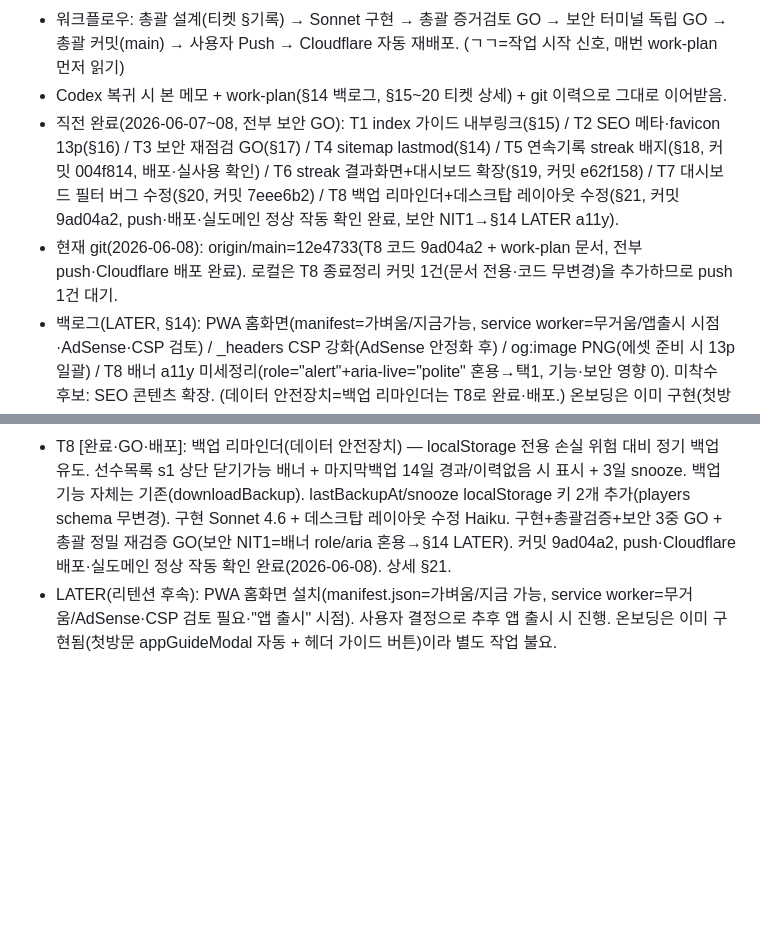
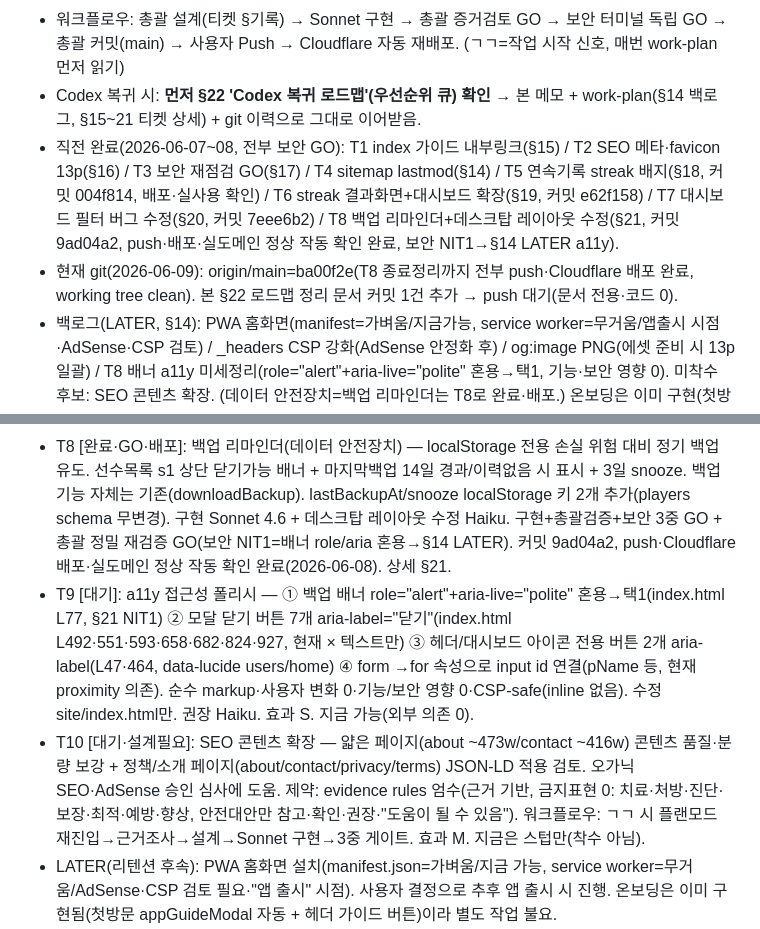
Before and after one commit to jinyoon33-png/baseball-lab-snc, a Markdown page: docs/workflow/work-plan.md, 2 parts joined by grey strips. Drawn GitHub-style; blank space fills up the shorter version.

```diff
--- a/docs/workflow/work-plan.md
+++ b/docs/workflow/work-plan.md
@@ -63,9 +63,9 @@
   - 보안/QA: 사용자가 운용하는 **별도 Claude 터미널**(독립 read-only 검수, memory security-qa-role 형식). 총괄이 §티켓에 점검 항목을 남기면 거기서 독립 점검 → GO/STOP 보고를 work-plan 해당 §에 기입.
   - 사용자: GitHub Desktop Push origin, AdSense 콘솔, 보안 터미널 운용.
 - 워크플로우: 총괄 설계(티켓 §기록) → Sonnet 구현 → 총괄 증거검토 GO → 보안 터미널 독립 GO → 총괄 커밋(main) → 사용자 Push → Cloudflare 자동 재배포. (ㄱㄱ=작업 시작 신호, 매번 work-plan 먼저 읽기)
-- Codex 복귀 시 본 메모 + work-plan(§14 백로그, §15~20 티켓 상세) + git 이력으로 그대로 이어받음.
+- Codex 복귀 시: **먼저 §22 'Codex 복귀 로드맵'(우선순위 큐) 확인** → 본 메모 + work-plan(§14 백로그, §15~21 티켓 상세) + git 이력으로 그대로 이어받음.
 - 직전 완료(2026-06-07~08, 전부 보안 GO): T1 index 가이드 내부링크(§15) / T2 SEO 메타·favicon 13p(§16) / T3 보안 재점검 GO(§17) / T4 sitemap lastmod(§14) / T5 연속기록 streak 배지(§18, 커밋 004f814, 배포·실사용 확인) / T6 streak 결과화면+대시보드 확장(§19, 커밋 e62f158) / T7 대시보드 필터 버그 수정(§20, 커밋 7eee6b2) / T8 백업 리마인더+데스크탑 레이아웃 수정(§21, 커밋 9ad04a2, push·배포·실도메인 정상 작동 확인 완료, 보안 NIT1→§14 LATER a11y).
-- 현재 git(2026-06-08): origin/main=12e4733(T8 코드 9ad04a2 + work-plan 문서, 전부 push·Cloudflare 배포 완료). 로컬은 T8 종료정리 커밋 1건(문서 전용·코드 무변경)을 추가하므로 push 1건 대기.
+- 현재 git(2026-06-09): origin/main=ba00f2e(T8 종료정리까지 전부 push·Cloudflare 배포 완료, working tree clean). 본 §22 로드맵 정리 문서 커밋 1건 추가 → push 대기(문서 전용·코드 0).
 - 백로그(LATER, §14): PWA 홈화면(manifest=가벼움/지금가능, service worker=무거움/앱출시 시점·AdSense·CSP 검토) / _headers CSP 강화(AdSense 안정화 후) / og:image PNG(에셋 준비 시 13p 일괄) / T8 배너 a11y 미세정리(role="alert"+aria-live="polite" 혼용→택1, 기능·보안 영향 0). 미착수 후보: SEO 콘텐츠 확장. (데이터 안전장치=백업 리마인더는 T8로 완료·배포.) 온보딩은 이미 구현(첫방문 appGuideModal + 헤더 가이드 버튼).
 - 외부 대기: AdSense 승인(§9~13). 승인 후 §13 게재 확인.
 - 인프라 스냅샷: CSP 정적 fallback(`script-src 'self' 'unsafe-inline' 'unsafe-eval' https:`), nonce 미들웨어 폐기(`4218f3e`). 광고 연결 스크립트 13개 HTML head 삽입 완료, 광고 단위(`ins.adsbygoogle`) 미게재(자동광고/승인 후 단계), ads.txt 게시 완료. 데이터=localStorage 전용(백엔드 없음, 기기/캐시 삭제 시 손실 위험 → 데이터 안전장치 후보 근거). streak는 순수 read-only 계산(getRecordStreak app.js, completionHistory∪workloadHistory 기준).
@@ -137,6 +137,8 @@
 - T6 [완료·GO]: 연속기록(streak) 확장 — 결과화면(s3)+팀 대시보드(s4). resName에 streak 배지 노출 + 대시보드 "오늘 기록 N명" stat-card. read-only. 구현+총괄검증+보안 3중 GO. 배포 커밋(main, Push 대기). 상세 §19.
 - T7 [완료·GO]: 팀 대시보드 필터 버그 수정 — 전체/투수/타자/시즌중/비시즌 필터에서도 액션 큐가 조치필요 선수만 표시되던 버그(무조건 needsAction 필터). 필터별 전체 선수 표시 + 동적 제목 + 빈상태 문구 필터인지 + 정상 범위 태그. read-only. 구현+총괄검증+보안 3중 GO. 배포 커밋(main, Push 대기). 상세 §20.
 - T8 [완료·GO·배포]: 백업 리마인더(데이터 안전장치) — localStorage 전용 손실 위험 대비 정기 백업 유도. 선수목록 s1 상단 닫기가능 배너 + 마지막백업 14일 경과/이력없음 시 표시 + 3일 snooze. 백업 기능 자체는 기존(downloadBackup). lastBackupAt/snooze localStorage 키 2개 추가(players schema 무변경). 구현 Sonnet 4.6 + 데스크탑 레이아웃 수정 Haiku. 구현+총괄검증+보안 3중 GO + 총괄 정밀 재검증 GO(보안 NIT1=배너 role/aria 혼용→§14 LATER). 커밋 9ad04a2, push·Cloudflare 배포·실도메인 정상 작동 확인 완료(2026-06-08). 상세 §21.
+- T9 [대기]: a11y 접근성 폴리시 — ① 백업 배너 role="alert"+aria-live="polite" 혼용→택1(index.html L77, §21 NIT1) ② 모달 닫기 버튼 7개 aria-label="닫기"(index.html L492·551·593·658·682·824·927, 현재 &times; 텍스트만) ③ 헤더/대시보드 아이콘 전용 버튼 2개 aria-label(L47·464, data-lucide users/home) ④ form <label>→for 속성으로 input id 연결(pName 등, 현재 proximity 의존). 순수 markup·사용자 변화 0·기능/보안 영향 0·CSP-safe(inline 없음). 수정 site/index.html만. 권장 Haiku. 효과 S. 지금 가능(외부 의존 0).
+- T10 [대기·설계필요]: SEO 콘텐츠 확장 — 얇은 페이지(about ~473w/contact ~416w) 콘텐츠 품질·분량 보강 + 정책/소개 페이지(about/contact/privacy/terms) JSON-LD 적용 검토. 오가닉 SEO·AdSense 승인 심사에 도움. 제약: evidence rules 엄수(근거 기반, 금지표현 0: 치료·처방·진단·보장·최적·예방·향상, 안전대안만 참고·확인·권장·"도움이 될 수 있음"). 워크플로우: ㄱㄱ 시 플랜모드 재진입→근거조사→설계→Sonnet 구현→3중 게이트. 효과 M. 지금은 스텁만(착수 아님).
 - LATER(리텐션 후속): PWA 홈화면 설치(manifest.json=가벼움/지금 가능, service worker=무거움/AdSense·CSP 검토 필요·"앱 출시" 시점). 사용자 결정으로 추후 앱 출시 시 진행. 온보딩은 이미 구현됨(첫방문 appGuideModal 자동 + 헤더 가이드 버튼)이라 별도 작업 불요.
 - 중장기(LATER): _headers CSP 강화 — 'unsafe-inline'/'unsafe-eval' 축소(nonce 등). 자동광고 요건과 트레이드오프. AdSense 안정화 후 검토.
 - 별도 대기(외부): AdSense 승인 → 승인 후 실광고 판단(§13).
```
Also changed, not shown: other parts of docs/workflow/work-plan.md (+12 -0 lines).
